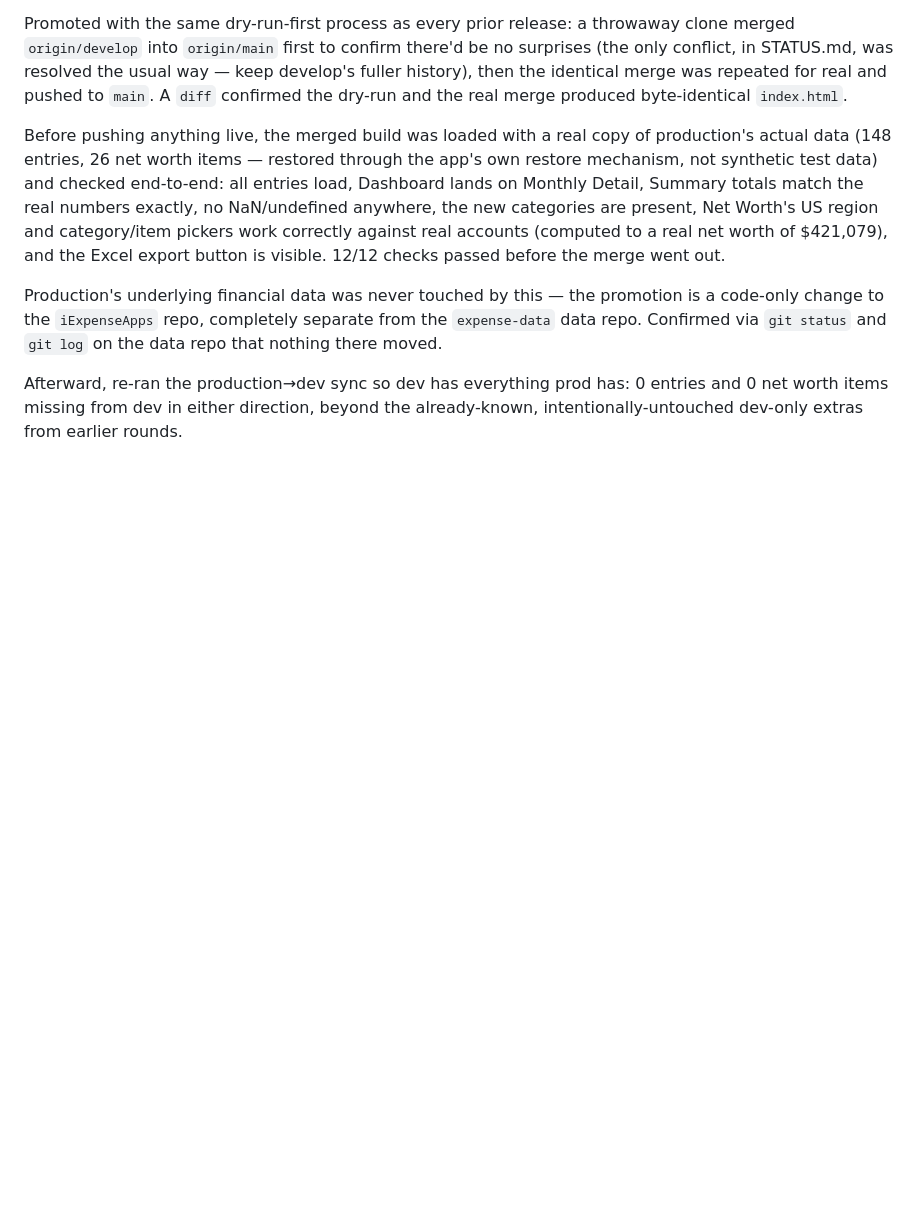
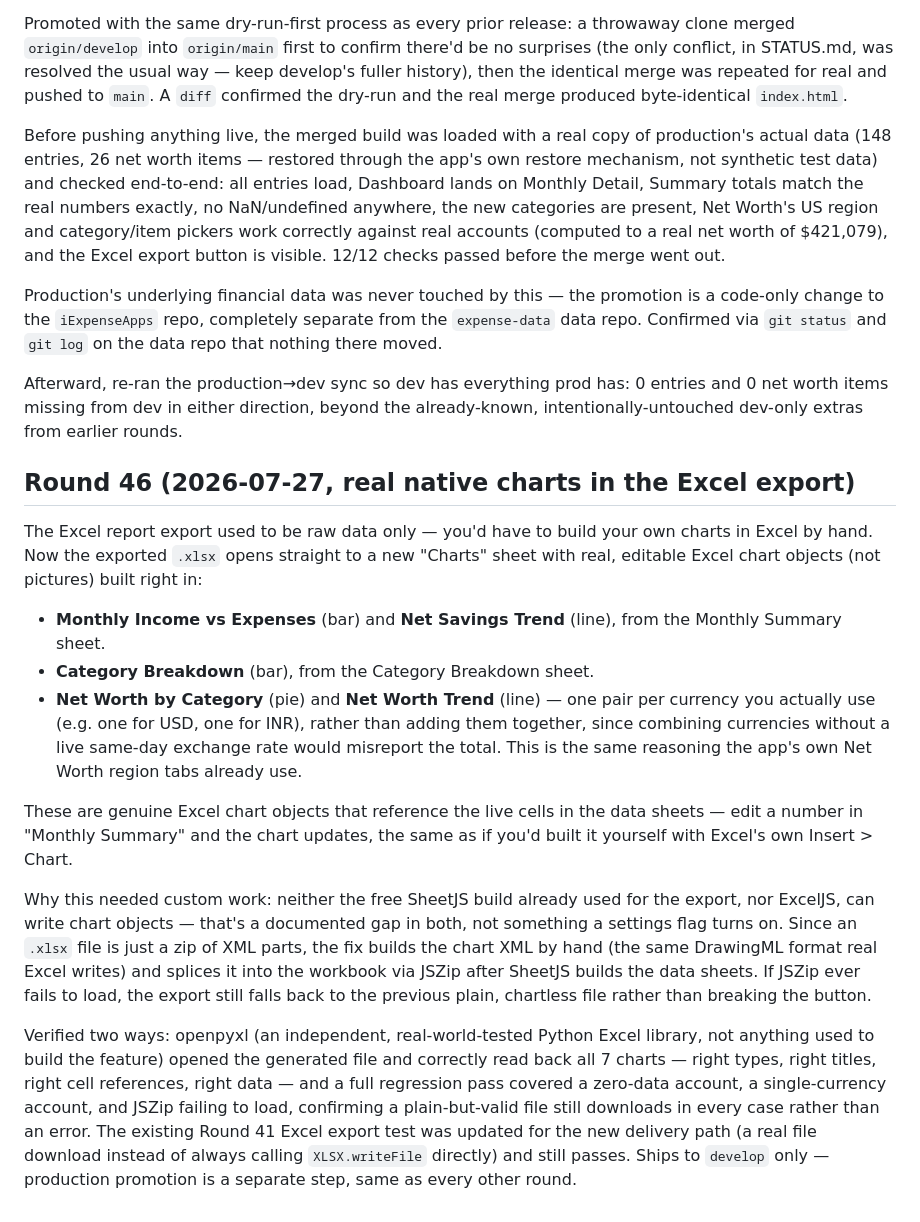
Before and after one commit to borannavar1984/iExpenseApps, a Markdown page: STATUS.md, the part around the change. Drawn GitHub-style; blank space fills up the shorter version.

Commit message:
STATUS: Round 46 - native charts in the Excel export

```diff
--- a/STATUS.md
+++ b/STATUS.md
@@ -1306,3 +1306,45 @@ Afterward, re-ran the production→dev sync so dev has everything prod
 has: 0 entries and 0 net worth items missing from dev in either
 direction, beyond the already-known, intentionally-untouched dev-only
 extras from earlier rounds.
+
+## Round 46 (2026-07-27, real native charts in the Excel export)
+
+The Excel report export used to be raw data only — you'd have to build
+your own charts in Excel by hand. Now the exported `.xlsx` opens
+straight to a new "Charts" sheet with real, editable Excel chart
+objects (not pictures) built right in:
+
+- **Monthly Income vs Expenses** (bar) and **Net Savings Trend**
+  (line), from the Monthly Summary sheet.
+- **Category Breakdown** (bar), from the Category Breakdown sheet.
+- **Net Worth by Category** (pie) and **Net Worth Trend** (line) — one
+  pair per currency you actually use (e.g. one for USD, one for INR),
+  rather than adding them together, since combining currencies without
+  a live same-day exchange rate would misreport the total. This is the
+  same reasoning the app's own Net Worth region tabs already use.
+
+These are genuine Excel chart objects that reference the live cells in
+the data sheets — edit a number in "Monthly Summary" and the chart
+updates, the same as if you'd built it yourself with Excel's own
+Insert > Chart.
+
+Why this needed custom work: neither the free SheetJS build already
+used for the export, nor ExcelJS, can write chart objects — that's a
+documented gap in both, not something a settings flag turns on. Since
+an `.xlsx` file is just a zip of XML parts, the fix builds the chart
+XML by hand (the same DrawingML format real Excel writes) and splices
+it into the workbook via JSZip after SheetJS builds the data sheets.
+If JSZip ever fails to load, the export still falls back to the
+previous plain, chartless file rather than breaking the button.
+
+Verified two ways: openpyxl (an independent, real-world-tested Python
+Excel library, not anything used to build the feature) opened the
+generated file and correctly read back all 7 charts — right types,
+right titles, right cell references, right data — and a full
+regression pass covered a zero-data account, a single-currency
+account, and JSZip failing to load, confirming a plain-but-valid file
+still downloads in every case rather than an error. The existing
+Round 41 Excel export test was updated for the new delivery path (a
+real file download instead of always calling `XLSX.writeFile`
+directly) and still passes. Ships to `develop` only — production
+promotion is a separate step, same as every other round.
```
